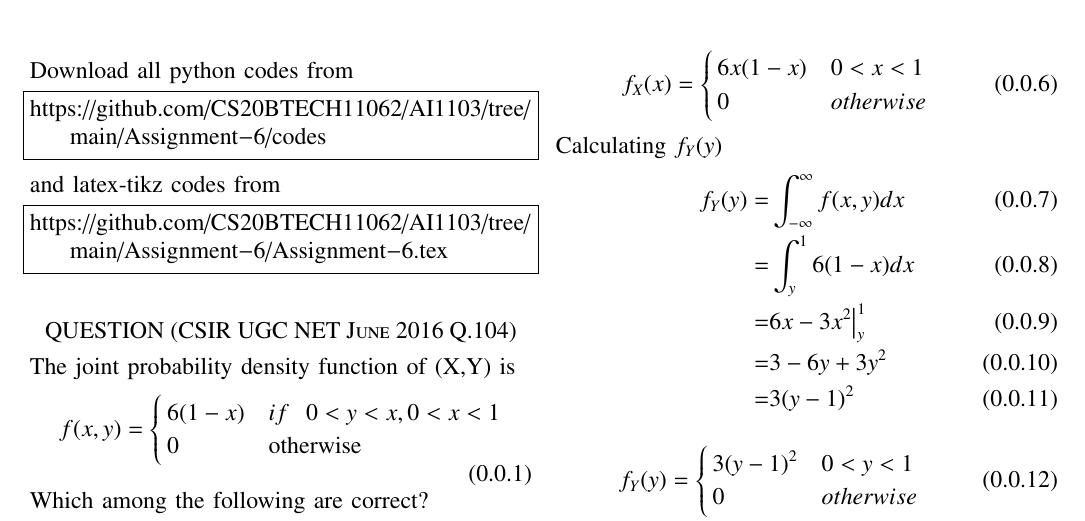
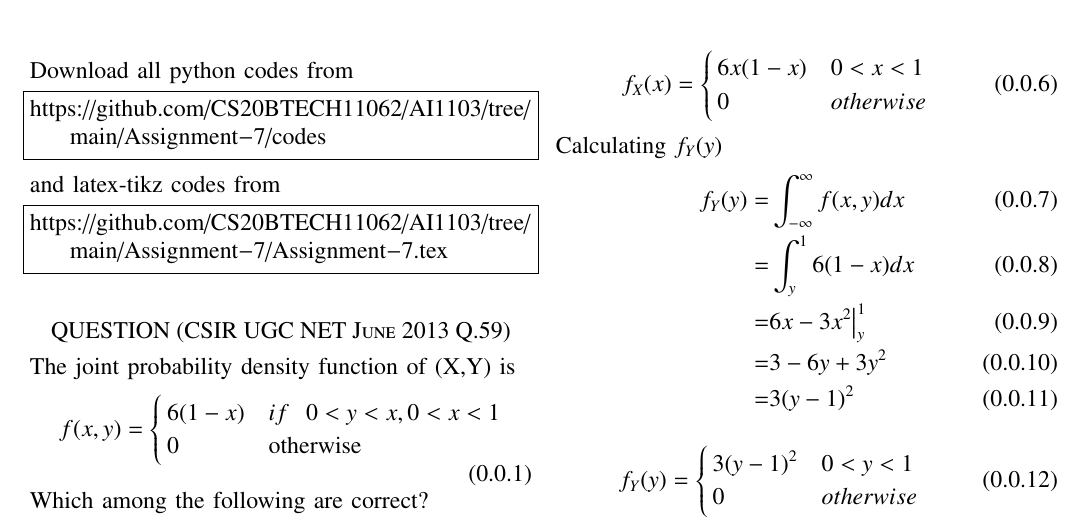
Before and after one commit to CS20BTECH11062/AI1103, a LaTeX problem sheet (Assignment-6/Assignment-6.tex): part of the page, cut so that both start at the same text. Compiled offline with pdfLaTeX.

Commit message:
made changes

```diff
--- a/Assignment-6/Assignment-6.tex
+++ b/Assignment-6/Assignment-6.tex
@@ -126,15 +126,15 @@ columns=fullflexible
 \renewcommand{\thetable}{\theenumi}
 Download all python codes from
 \begin{lstlisting}
-https://github.com/CS20BTECH11062/AI1103/tree/main/Assignment-6/codes
+https://github.com/CS20BTECH11062/AI1103/tree/main/Assignment-7/codes
 \end{lstlisting}
 %
 and latex-tikz codes from
 %
 \begin{lstlisting}
-https://github.com/CS20BTECH11062/AI1103/tree/main/Assignment-6/Assignment-6.tex
+https://github.com/CS20BTECH11062/AI1103/tree/main/Assignment-7/Assignment-7.tex
 \end{lstlisting}
-\section*{QUESTION (CSIR UGC NET June 2016 Q.104)}
+\section*{QUESTION (CSIR UGC NET June 2013 Q.59)}
 The joint probability density function of (X,Y) is
 \begin{equation}
     f(x,y) =
```
Also changed, not shown: Assignment-6/Assignment-6.pdf.
